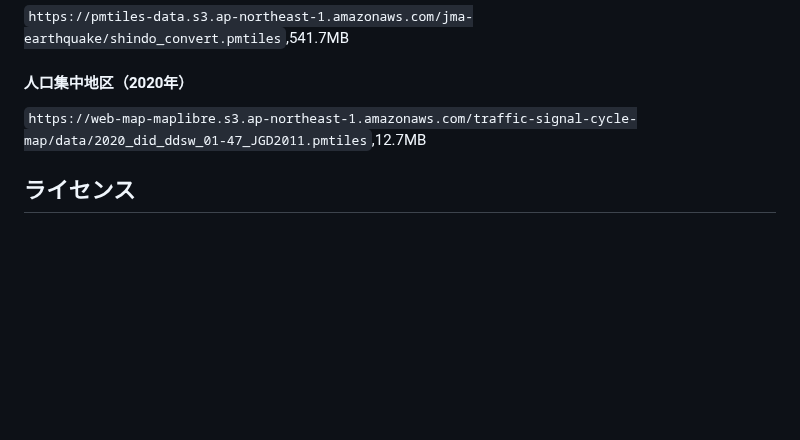
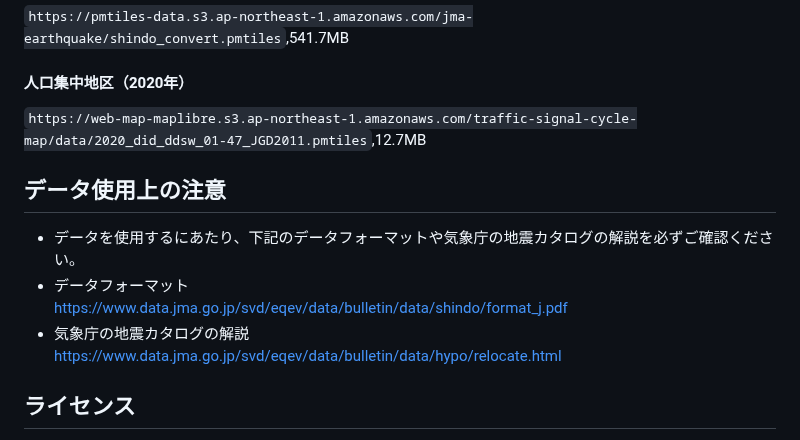
Before and after one commit to shi-works/jma-earthquake-data-converter, a Markdown page: README.md, the part around the change. Drawn GitHub-style; blank space fills up the shorter version.

```diff
--- a/README.md
+++ b/README.md
@@ -108,6 +108,13 @@ FaltGeobuf形式から[PMTiles形式](https://github.com/protomaps/PMTiles)へ
 #### 人口集中地区（2020年）
 `https://web-map-maplibre.s3.ap-northeast-1.amazonaws.com/traffic-signal-cycle-map/data/2020_did_ddsw_01-47_JGD2011.pmtiles`,12.7MB
 
+## データ使用上の注意
+- データを使用するにあたり、下記のデータフォーマットや気象庁の地震カタログの解説を必ずご確認ください。
+- データフォーマット
+https://www.data.jma.go.jp/svd/eqev/data/bulletin/data/shindo/format_j.pdf
+- 気象庁の地震カタログの解説
+https://www.data.jma.go.jp/svd/eqev/data/bulletin/data/hypo/relocate.html
+
 ## ライセンス
 本プログラムは[MITライセンス](https://github.com/shi-works/jma-earthquake-data-converter/blob/main/LICENSE)で提供されます。
 本データセットはCC-BY-4.0で提供されます。使用の際には本レポジトリへのリンクを提示してください。
```
